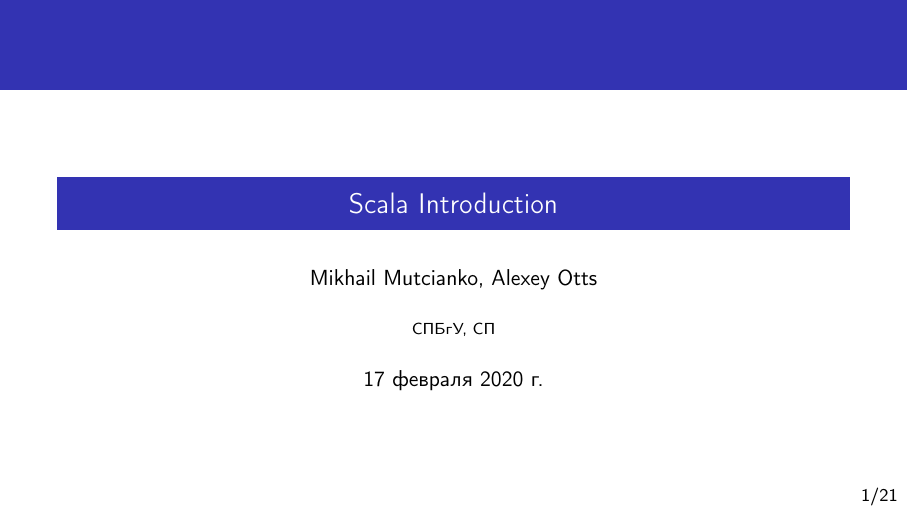
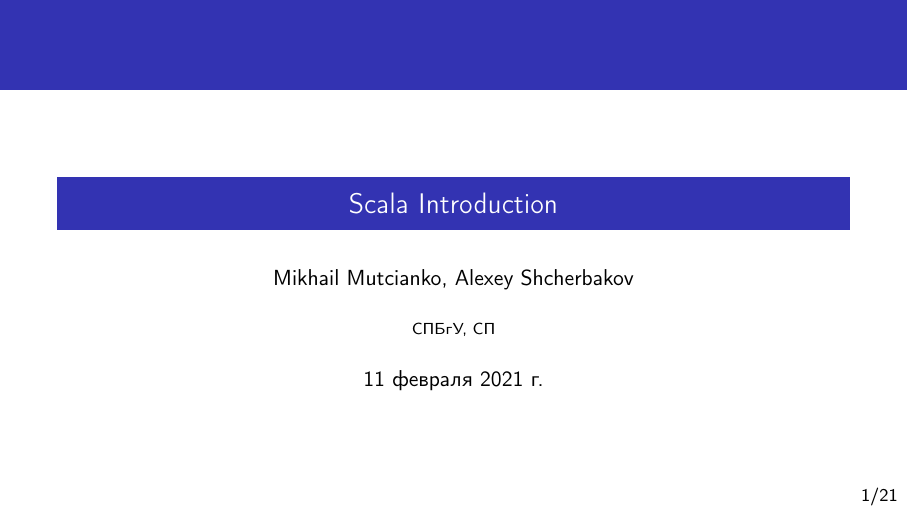
Before and after one commit to mutcianm/ScalaSpbsu21, LaTeX slides (1/slides/slides.tex): page 1 of 39. The pictures show the PDF file 1/slides/slides.pdf that the author committed with the source.

Commit message:
update lecture 1

```diff
--- a/1/slides/slides.tex
+++ b/1/slides/slides.tex
@@ -12,7 +13,7 @@
 % SETUP =====================================
 
 \title{Scala Introduction}
-\author{Mikhail Mutcianko, Alexey Otts}
+\author{Mikhail Mutcianko, Alexey Shcherbakov}
 \institute{СПБгУ, СП}
 \date{\today}
 
```
Also changed, not shown: 1/slides/slides.pdf, 1/slides/slides.tex (1 more changed lines).
